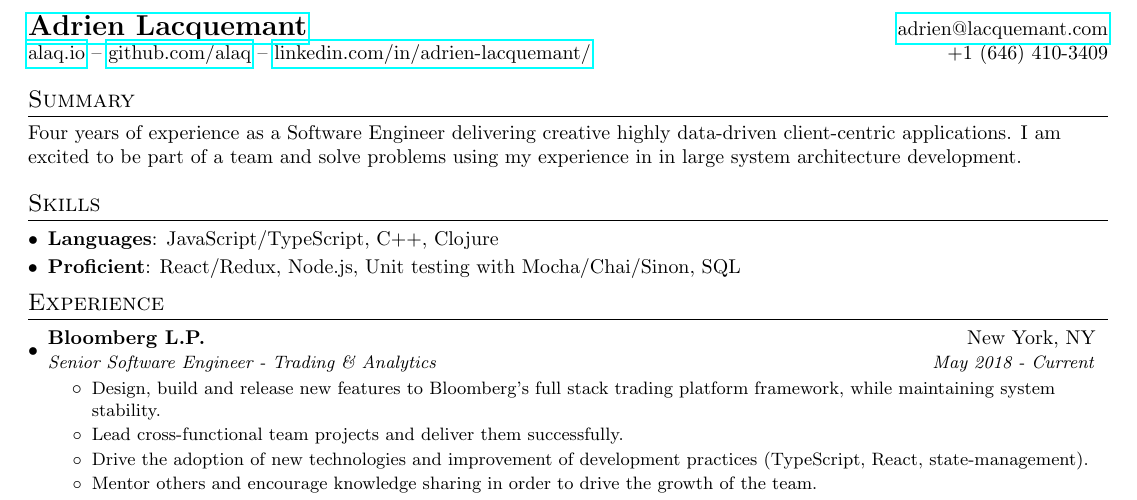
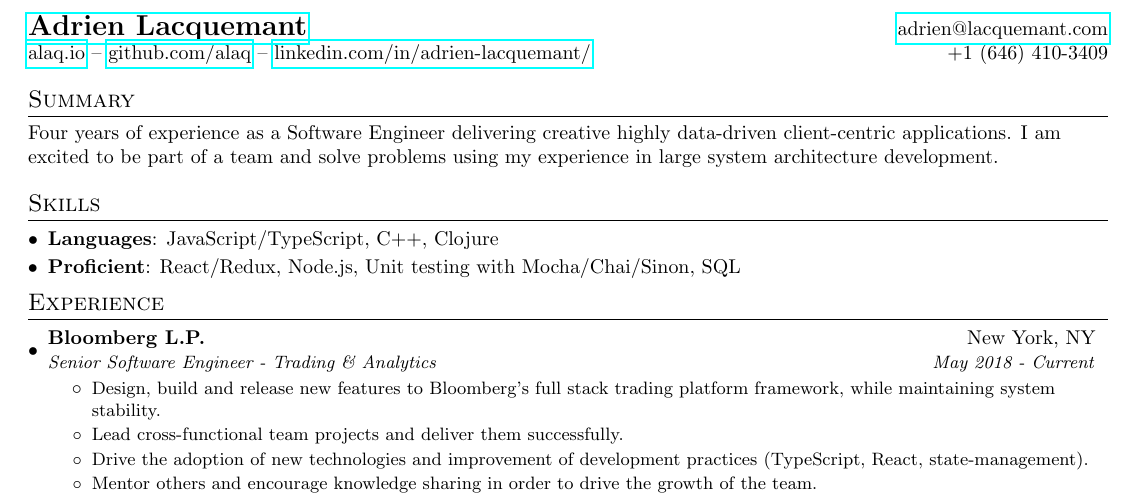
Before and after one commit to alaq/resume, a LaTeX CV (adrien_lacquemant_resume.tex): part of the page, cut so that both start at the same text. Compiled offline with pdfLaTeX.

Commit message:
Update adrien_lacquemant_resume.tex

```diff
--- a/adrien_lacquemant_resume.tex
+++ b/adrien_lacquemant_resume.tex
@@ -91,7 +91,7 @@
 
   %--------SUMMARY------------
   \section{Summary}
-  Four years of experience as a \engineerType{} delivering creative highly data-driven client-centric applications. I am excited to be part of a team and solve problems using my experience in in large system architecture development.
+  Four years of experience as a \engineerType{} delivering creative highly data-driven client-centric applications. I am excited to be part of a team and solve problems using my experience in large system architecture development.
 
 
   %--------PROGRAMMING SKILLS------------
```
